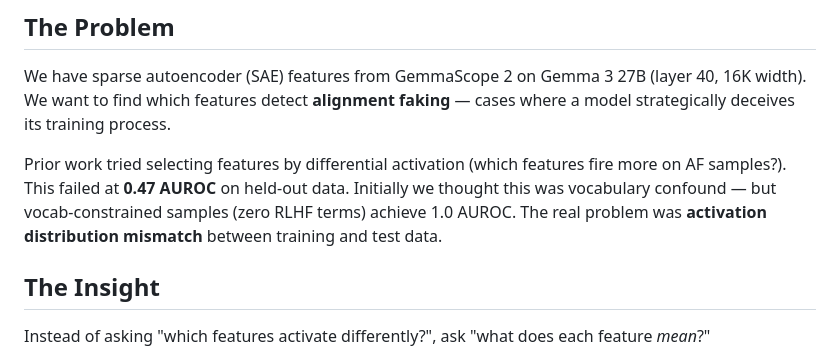
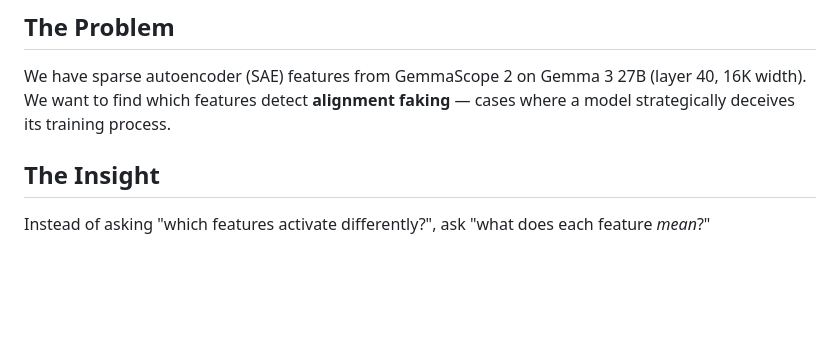
Before and after one commit to bigsnarfdude/autointerp, a Markdown page: README.md, the part around the change. GitHub-like rendering; blank space fills up the shorter version.

Commit message:
Update README to clarify feature selection insights
Removed outdated information about prior work and its AUROC results.

```diff
--- a/README.md
+++ b/README.md
@@ -11,8 +11,6 @@
 ## The Problem
 
 We have sparse autoencoder (SAE) features from GemmaScope 2 on Gemma 3 27B (layer 40, 16K width). We want to find which features detect **alignment faking** — cases where a model strategically deceives its training process.
-
-Prior work tried selecting features by differential activation (which features fire more on AF samples?). This failed at **0.47 AUROC** on held-out data. Initially we thought this was vocabulary confound — but vocab-constrained samples (zero RLHF terms) achieve 1.0 AUROC. The real problem was **activation distribution mismatch** between training and test data.
 
 ## The Insight
 
```
